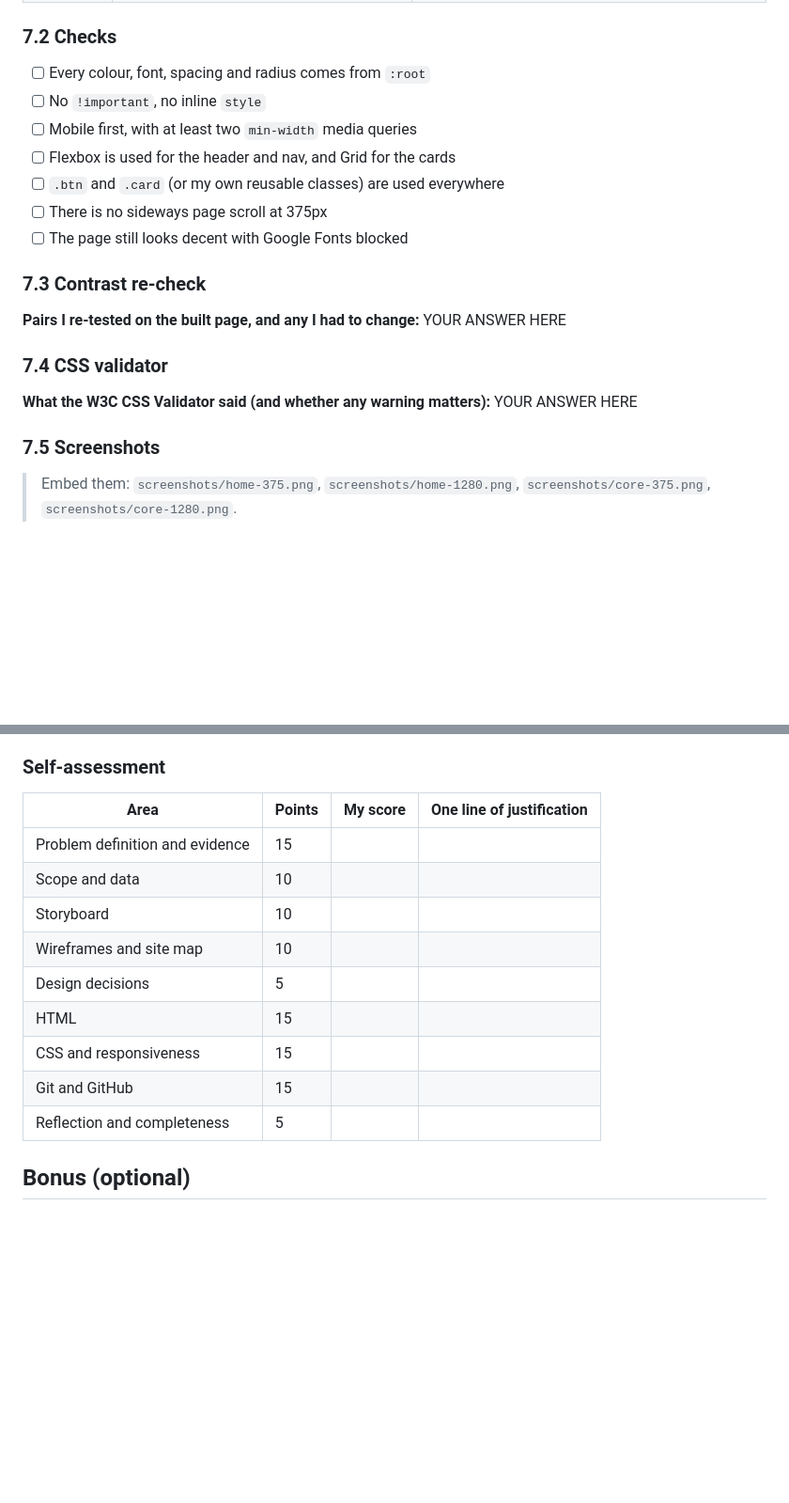
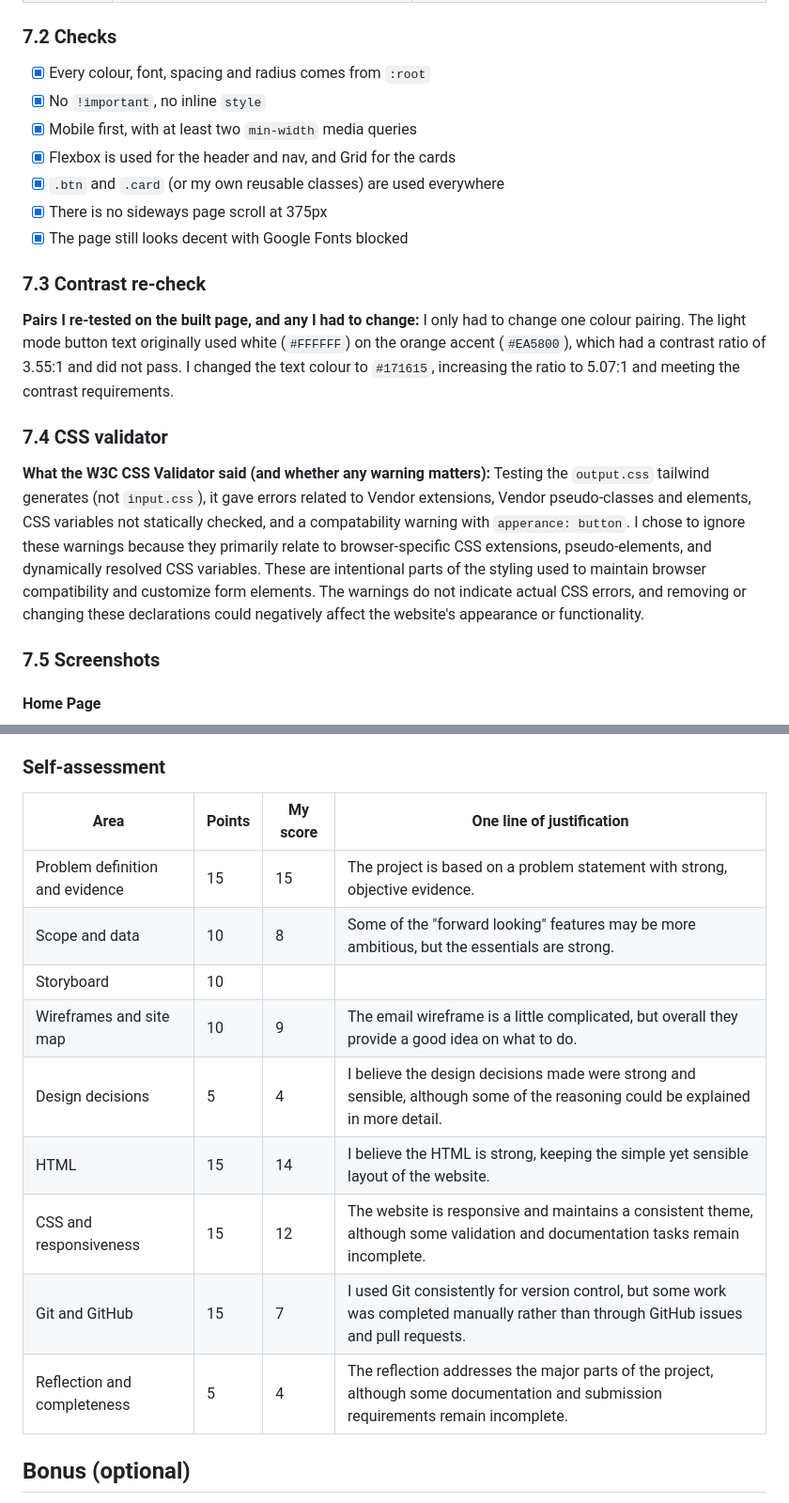
Before and after one commit to CC09092025/ScamScan-TW, a Markdown page: docs/notebook.md, 2 parts joined by grey strips. Shown at 94% size. GitHub-like rendering; blank space fills up the shorter version.

```diff
--- a/docs/notebook.md
+++ b/docs/notebook.md
@@ -361,23 +361,23 @@ Core page (Email game)
 
 ### 7.2 Checks
 
-- [ ] Every colour, font, spacing and radius comes from `:root`
-- [ ] No `!important`, no inline `style`
-- [ ] Mobile first, with at least two `min-width` media queries
-- [ ] Flexbox is used for the header and nav, and Grid for the cards
-- [ ] `.btn` and `.card` (or my own reusable classes) are used everywhere
-- [ ] There is no sideways page scroll at 375px
-- [ ] The page still looks decent with Google Fonts blocked
+- [x] Every colour, font, spacing and radius comes from `:root`
+- [x] No `!important`, no inline `style`
+- [x] Mobile first, with at least two `min-width` media queries
+- [x] Flexbox is used for the header and nav, and Grid for the cards
+- [x] `.btn` and `.card` (or my own reusable classes) are used everywhere
+- [x] There is no sideways page scroll at 375px
+- [x] The page still looks decent with Google Fonts blocked
 
 ### 7.3 Contrast re-check
 
-**Pairs I re-tested on the built page, and any I had to change:** YOUR ANSWER HERE
+**Pairs I re-tested on the built page, and any I had to change:** I only had to change one colour pairing. The light mode button text originally used white (`#FFFFFF`) on the orange accent (`#EA5800`), which had a contrast ratio of 3.55:1 and did not pass. I changed the text colour to `#171615`, increasing the ratio to 5.07:1 and meeting the contrast requirements.
 
 ### 7.4 CSS validator
 
-**What the W3C CSS Validator said (and whether any warning matters):** YOUR ANSWER HERE
+**What the W3C CSS Validator said (and whether any warning matters):** Testing the `output.css` tailwind generates (not `input.css`), it gave errors related to Vendor extensions, Vendor pseudo-classes and elements, CSS variables not statically checked, and a compatability warning with `apperance: button`. I chose to ignore these warnings because they primarily relate to browser-specific CSS extensions, pseudo-elements, and dynamically resolved CSS variables. These are intentional parts of the styling used to maintain browser compatibility and customize form elements. The warnings do not indicate actual CSS errors, and removing or changing these declarations could negatively affect the website's appearance or functionality.
 
 ### 7.5 Screenshots
 
-> Embed them: `screenshots/home-375.png`, `screenshots/home-1280.png`, `screenshots/core-375.png`, `screenshots/core-1280.png`.
+#### Home Page
 
@@ -425,17 +465,17 @@ YOUR ANSWER HERE
 
 ### Self-assessment
 
-| Area                            | Points | My score | One line of justification |
-| ------------------------------- | ------ | -------- | ------------------------- |
-| Problem definition and evidence | 15     |          |                           |
-| Scope and data                  | 10     |          |                           |
-| Storyboard                      | 10     |          |                           |
-| Wireframes and site map         | 10     |          |                           |
-| Design decisions                | 5      |          |                           |
-| HTML                            | 15     |          |                           |
-| CSS and responsiveness          | 15     |          |                           |
-| Git and GitHub                  | 15     |          |                           |
-| Reflection and completeness     | 5      |          |                           |
+| Area                            | Points | My score | One line of justification                                                                                                              |
+| ------------------------------- | ------ | -------- | -------------------------------------------------------------------------------------------------------------------------------------- |
+| Problem definition and evidence | 15     | 15       | The project is based on a problem statement with strong, objective evidence.                                                           |
+| Scope and data                  | 10     | 8        | Some of the "forward looking" features may be more ambitious, but the essentials are strong.                                           |
+| Storyboard                      | 10     |          |                                                                                                                                        |
+| Wireframes and site map         | 10     | 9        | The email wireframe is a little complicated, but overall they provide a good idea on what to do.                                       |
+| Design decisions                | 5      | 4        | I believe the design decisions made were strong and sensible, although some of the reasoning could be explained in more detail.        |
+| HTML                            | 15     | 14       | I believe the HTML is strong, keeping the simple yet sensible layout of the website.                                                   |
+| CSS and responsiveness          | 15     | 12       | The website is responsive and maintains a consistent theme, although some validation and documentation tasks remain incomplete.        |
+| Git and GitHub                  | 15     | 7        | I used Git consistently for version control, but some work was completed manually rather than through GitHub issues and pull requests. |
+| Reflection and completeness     | 5      | 4        | The reflection addresses the major parts of the project, although some documentation and submission requirements remain incomplete.    |
 
 ## Bonus (optional)
 
```
Also changed, not shown: other parts of docs/notebook.md (+65 -25 lines), docs/milestone-one/desktopCore.png (added), docs/milestone-one/desktopHome.png (added), docs/milestone-one/mobileCoreOne.png (added), docs/milestone-one/mobileCoreTwo.png (added), docs/milestone-one/mobileHomeOne.png (added), docs/milestone-one/mobileHomeTwo.png (added).
